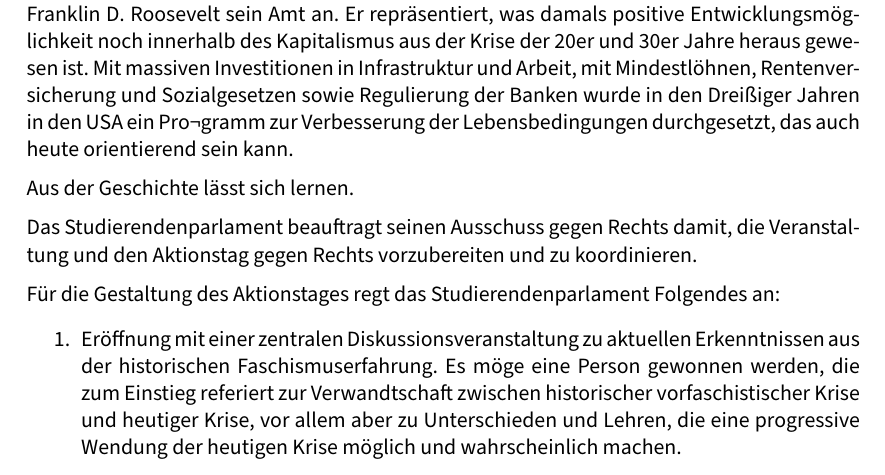
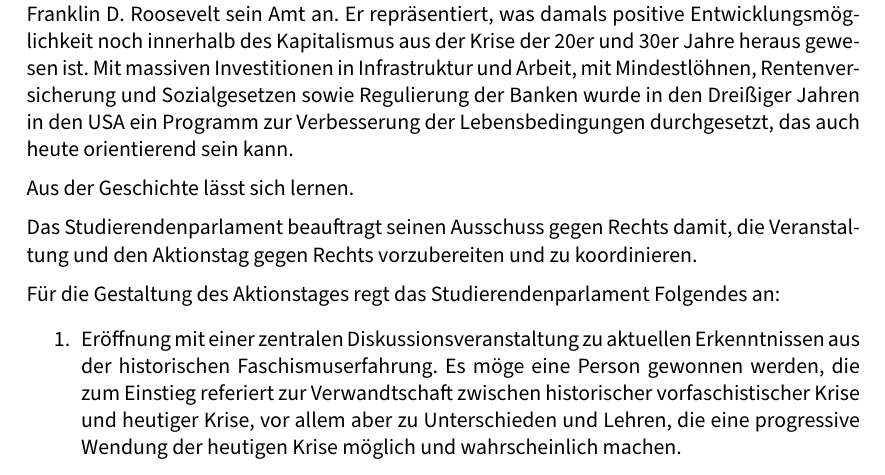
Before and after one commit to stupa-hh/presidium, a LaTeX document (decisions/b1617-021-tag-gegen-rechts.tex): part of page 2 of 2, cut so that both start at the same text. Compiled offline with XeLaTeX; a LaTeX package or settings file that is missing is left out.

Commit message:
[Decisions] Überflüssiges Zeichen entfernt
Signed-off-by: Jim Martens <github@2martens.de>

```diff
--- a/decisions/b1617-021-tag-gegen-rechts.tex
+++ b/decisions/b1617-021-tag-gegen-rechts.tex
@@ -100,7 +100,7 @@
     der 20er und 30er Jahre heraus gewesen ist. Mit massiven Investitionen in
     Infrastruktur und Arbeit, mit Mindestlöhnen, Rentenversicherung und
     Sozialgesetzen sowie Regulierung der Banken wurde in den Dreißiger Jahren in
-    den USA ein Pro¬gramm zur Verbesserung der Lebensbedingungen durchgesetzt,
+    den USA ein Programm zur Verbesserung der Lebensbedingungen durchgesetzt,
     das auch heute orientierend sein kann.
 
     Aus der Geschichte lässt sich lernen.
```
